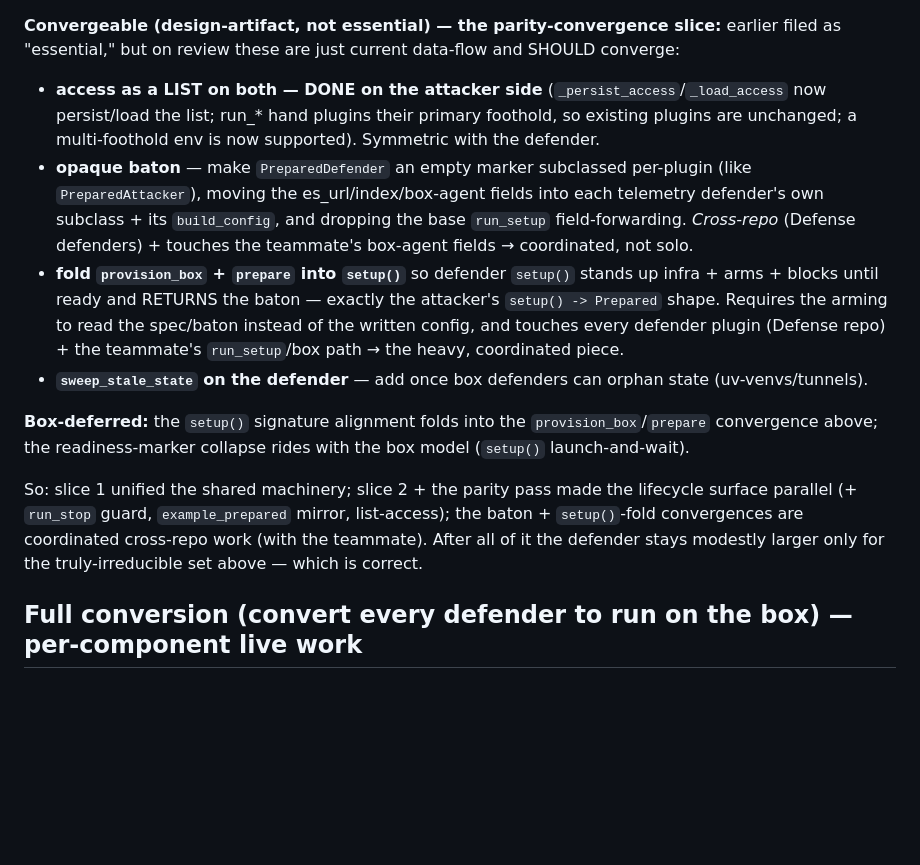
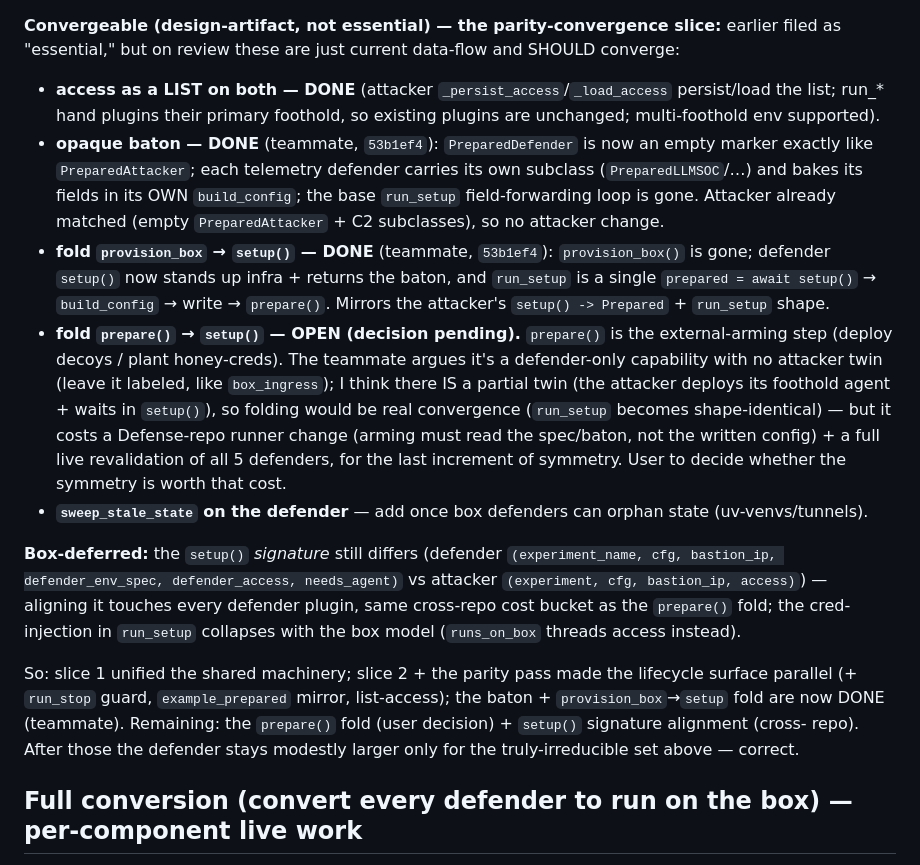
Before and after one commit to cylabcyberautonomy/CyberAutonomyArena, a Markdown page: docs/agent-symmetry.md, the part around the change. Rendered like a GitHub page; blank space fills up the shorter version.

Commit message:
docs: parity map — baton + provision_box->setup fold DONE (teammate 53b1ef4)
Teammate landed the opaque baton (empty PreparedDefender + per-plugin
subclasses) and folded provision_box into setup() (returns the baton) on
feature/defender-box-uv-engine. Attacker already matched (empty
PreparedAttacker + setup()->Prepared), so no attacker-side change — mirror
confirmed. Remaining convergence: the prepare()->setup fold (user decision,
has a real Defense-repo + revalidation cost) and the setup() signature
alignment (cross-repo). Doc-only.

Co-Authored-By: Claude Opus 4.8 <noreply@anthropic.com>
Claude-Session: https://claude.ai/code/session_01118EsXxH91Lu9J77b6AgtX

```diff
--- a/docs/agent-symmetry.md
+++ b/docs/agent-symmetry.md
@@ -138,26 +138,33 @@ capability flags (`executes_from_box`/`runs_on_box`), and the box/C2-equivalent
 
 **Convergeable (design-artifact, not essential) — the parity-convergence slice:** earlier filed as
 "essential," but on review these are just current data-flow and SHOULD converge:
-- **access as a LIST on both — DONE on the attacker side** (`_persist_access`/`_load_access` now persist/load
-  the list; run_* hand plugins their primary foothold, so existing plugins are unchanged; a multi-foothold
-  env is now supported). Symmetric with the defender.
-- **opaque baton** — make `PreparedDefender` an empty marker subclassed per-plugin (like `PreparedAttacker`),
-  moving the es_url/index/box-agent fields into each telemetry defender's own subclass + its `build_config`,
-  and dropping the base `run_setup` field-forwarding. *Cross-repo* (Defense defenders) + touches the
-  teammate's box-agent fields → coordinated, not solo.
-- **fold `provision_box` + `prepare` into `setup()`** so defender `setup()` stands up infra + arms + blocks
-  until ready and RETURNS the baton — exactly the attacker's `setup() -> Prepared` shape. Requires the arming
-  to read the spec/baton instead of the written config, and touches every defender plugin (Defense repo) +
-  the teammate's `run_setup`/box path → the heavy, coordinated piece.
+- **access as a LIST on both — DONE** (attacker `_persist_access`/`_load_access` persist/load the list; run_*
+  hand plugins their primary foothold, so existing plugins are unchanged; multi-foothold env supported).
+- **opaque baton — DONE** (teammate, `53b1ef4`): `PreparedDefender` is now an empty marker exactly like
+  `PreparedAttacker`; each telemetry defender carries its own subclass (`PreparedLLMSOC`/…) and bakes its
+  fields in its OWN `build_config`; the base `run_setup` field-forwarding loop is gone. Attacker already
+  matched (empty `PreparedAttacker` + C2 subclasses), so no attacker change.
+- **fold `provision_box` → `setup()` — DONE** (teammate, `53b1ef4`): `provision_box()` is gone; defender
+  `setup()` now stands up infra + returns the baton, and `run_setup` is a single `prepared = await setup()`
+  → `build_config` → write → `prepare()`. Mirrors the attacker's `setup() -> Prepared` + `run_setup` shape.
+- **fold `prepare()` → `setup()` — OPEN (decision pending).** `prepare()` is the external-arming step
+  (deploy decoys / plant honey-creds). The teammate argues it's a defender-only capability with no attacker
+  twin (leave it labeled, like `box_ingress`); I think there IS a partial twin (the attacker deploys its
+  foothold agent + waits in `setup()`), so folding would be real convergence (`run_setup` becomes
+  shape-identical) — but it costs a Defense-repo runner change (arming must read the spec/baton, not the
+  written config) + a full live revalidation of all 5 defenders, for the last increment of symmetry. User
+  to decide whether the symmetry is worth that cost.
 - **`sweep_stale_state` on the defender** — add once box defenders can orphan state (uv-venvs/tunnels).
 
-**Box-deferred:** the `setup()` signature alignment folds into the `provision_box`/`prepare` convergence
-above; the readiness-marker collapse rides with the box model (`setup()` launch-and-wait).
+**Box-deferred:** the `setup()` *signature* still differs (defender `(experiment_name, cfg, bastion_ip,
+defender_env_spec, defender_access, needs_agent)` vs attacker `(experiment, cfg, bastion_ip, access)`) —
+aligning it touches every defender plugin, same cross-repo cost bucket as the `prepare()` fold; the
+cred-injection in `run_setup` collapses with the box model (`runs_on_box` threads access instead).
 
 So: slice 1 unified the shared machinery; slice 2 + the parity pass made the lifecycle surface parallel
-(+ `run_stop` guard, `example_prepared` mirror, list-access); the baton + `setup()`-fold convergences are
-coordinated cross-repo work (with the teammate). After all of it the defender stays modestly larger only for
-the truly-irreducible set above — which is correct.
+(+ `run_stop` guard, `example_prepared` mirror, list-access); the baton + `provision_box`→`setup` fold are
+now DONE (teammate). Remaining: the `prepare()` fold (user decision) + `setup()` signature alignment (cross-
+repo). After those the defender stays modestly larger only for the truly-irreducible set above — correct.
 
 ## Full conversion (convert every defender to run on the box) — per-component live work
 
```
